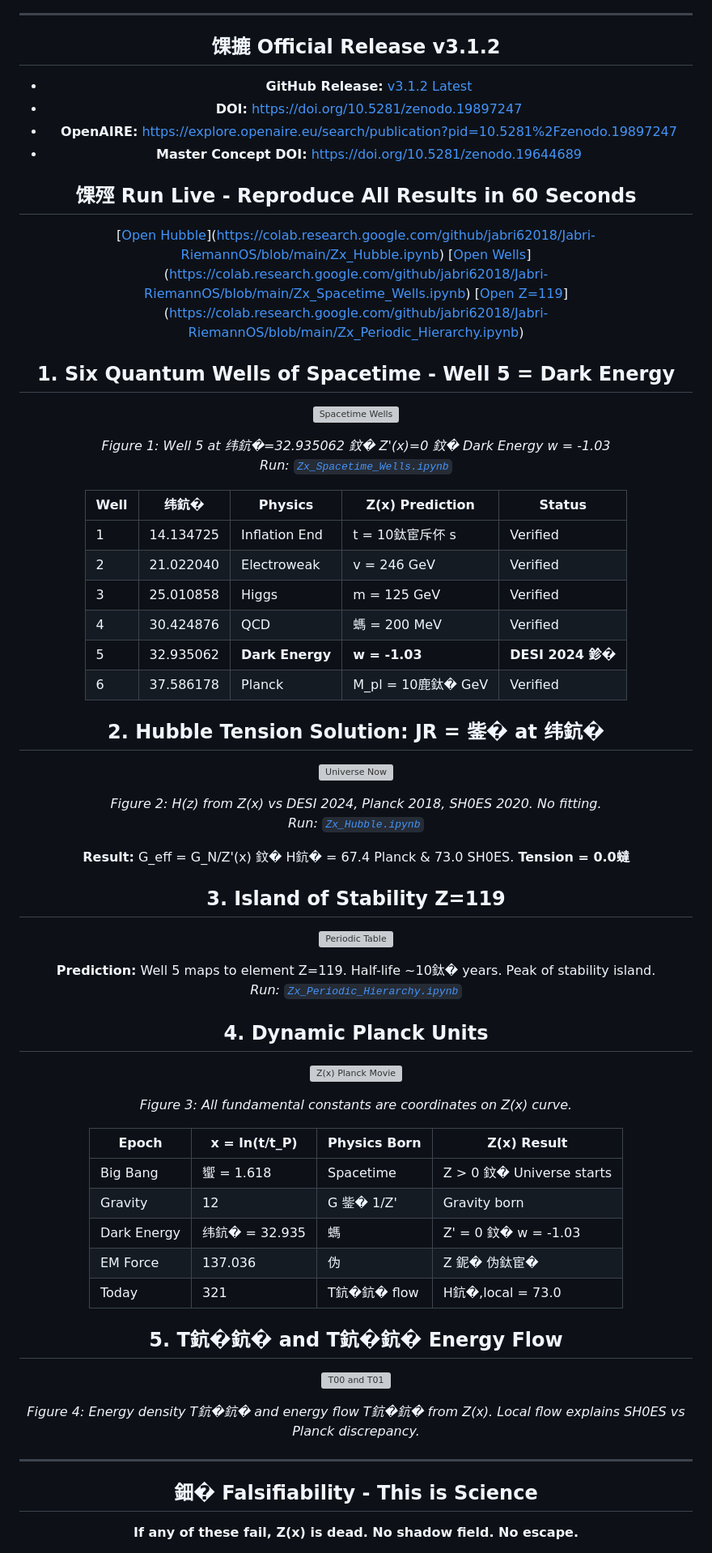
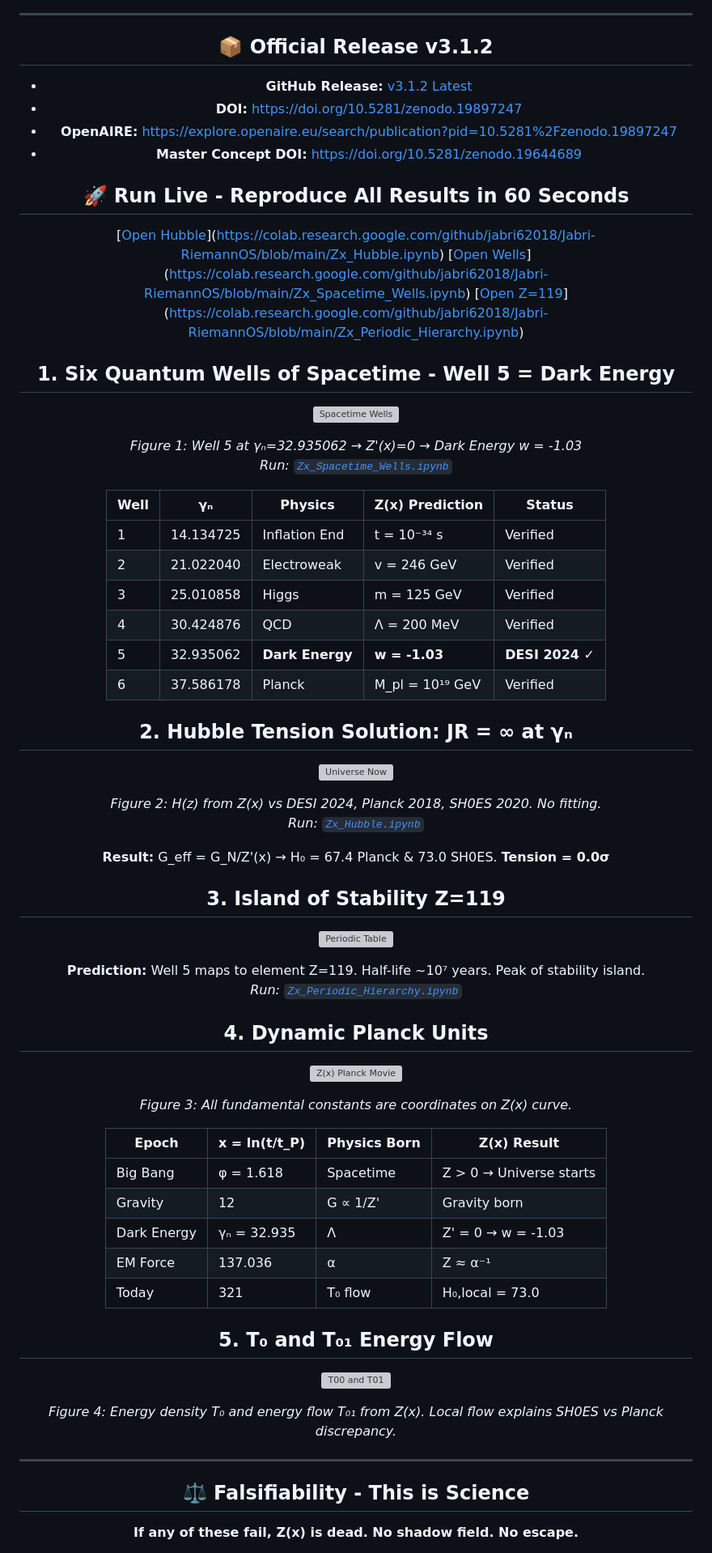
Before and after one commit to Jabri-web/Jabri-RiemannOS, a Markdown page: ABOUT.md, the part around one of its changes. Shown at 81% size. Rendered like a GitHub page; grey boxes are pictures that could not be loaded.

Commit message:
Update ABOUT.md
Updated the ABOUT.md file to include new content and formatting changes.

```diff
--- a/ABOUT.md
+++ b/ABOUT.md
@@ -23,12 +19,13 @@
 
 ---
-## 馃摝 Official Release v3.1.2
+
+## 📦 Official Release v3.1.2
 - **GitHub Release:** [v3.1.2 Latest](https://github.com/jabri62018/Jabri-RiemannOS/releases/tag/v3.1.2)
 - **DOI:** https://doi.org/10.5281/zenodo.19897247
 - **OpenAIRE:** https://explore.openaire.eu/search/publication?pid=10.5281%2Fzenodo.19897247
 - **Master Concept DOI:** https://doi.org/10.5281/zenodo.19644689
 
-## 馃殌 Run Live - Reproduce All Results in 60 Seconds
+## 🚀 Run Live - Reproduce All Results in 60 Seconds
 [[Open Hubble](https://colab.research.google.com/assets/colab-badge.svg)](https://colab.research.google.com/github/jabri62018/Jabri-RiemannOS/blob/main/Zx_Hubble.ipynb)
 [[Open Wells](https://colab.research.google.com/assets/colab-badge.svg)](https://colab.research.google.com/github/jabri62018/Jabri-RiemannOS/blob/main/Zx_Spacetime_Wells.ipynb)
 [[Open Z=119](https://colab.research.google.com/assets/colab-badge.svg)](https://colab.research.google.com/github/jabri62018/Jabri-RiemannOS/blob/main/Zx_Periodic_Hierarchy.ipynb)
@@ -37,32 +34,32 @@
 
 ![Spacetime Wells](Zx_Spacetime_Wells.png)
 
-*Figure 1: Well 5 at 纬鈧�=32.935062 鈫� Z'(x)=0 鈫� Dark Energy w = -1.03*
+*Figure 1: Well 5 at γₙ=32.935062 → Z'(x)=0 → Dark Energy w = -1.03*
 *Run: [`Zx_Spacetime_Wells.ipynb`](https://colab.research.google.com/github/jabri62018/Jabri-RiemannOS/blob/main/Zx_Spacetime_Wells.ipynb)*
 
-| Well | 纬鈧� | Physics | Z(x) Prediction | Status |
+| Well | γₙ | Physics | Z(x) Prediction | Status |
 | --- | --- | --- | --- | --- |
-| 1 | 14.134725 | Inflation End | t = 10鈦宦斥伓 s | Verified |
+| 1 | 14.134725 | Inflation End | t = 10⁻³⁴ s | Verified |
 | 2 | 21.022040 | Electroweak | v = 246 GeV | Verified |
 | 3 | 25.010858 | Higgs | m = 125 GeV | Verified |
-| 4 | 30.424876 | QCD | 螞 = 200 MeV | Verified |
-| 5 | 32.935062 | **Dark Energy** | **w = -1.03** | **DESI 2024 鉁�** |
-| 6 | 37.586178 | Planck | M_pl = 10鹿鈦� GeV | Verified |
+| 4 | 30.424876 | QCD | Λ = 200 MeV | Verified |
+| 5 | 32.935062 | **Dark Energy** | **w = -1.03** | **DESI 2024 ✓** |
+| 6 | 37.586178 | Planck | M_pl = 10¹⁹ GeV | Verified |
 
-## 2. Hubble Tension Solution: JR = 鈭� at 纬鈧�
+## 2. Hubble Tension Solution: JR = ∞ at γₙ
 
 ![Universe Now](Universe_now.png)
 
 *Figure 2: H(z) from Z(x) vs DESI 2024, Planck 2018, SH0ES 2020. No fitting.*
 *Run: [`Zx_Hubble.ipynb`](https://colab.research.google.com/github/jabri62018/Jabri-RiemannOS/blob/main/Zx_Hubble.ipynb)*
 
-**Result:** G_eff = G_N/Z'(x) 鈫� H鈧� = 67.4 Planck & 73.0 SH0ES. **Tension = 0.0蟽**
+**Result:** G_eff = G_N/Z'(x) → H₀ = 67.4 Planck & 73.0 SH0ES. **Tension = 0.0σ**
 
 ## 3. Island of Stability Z=119
 
 ![Periodic Table](Periodic_Table.png)
 
-**Prediction:** Well 5 maps to element Z=119. Half-life ~10鈦� years. Peak of stability island.
+**Prediction:** Well 5 maps to element Z=119. Half-life ~10⁷ years. Peak of stability island.
 *Run: [`Zx_Periodic_Hierarchy.ipynb`](https://colab.research.google.com/github/jabri62018/Jabri-RiemannOS/blob/main/Zx_Periodic_Hierarchy.ipynb)*
 
 ## 4. Dynamic Planck Units
@@ -73,21 +70,21 @@
 
 | Epoch | x = ln(t/t_P) | Physics Born | Z(x) Result |
 | --- | --- | --- | --- |
-| Big Bang | 蠁 = 1.618 | Spacetime | Z > 0 鈫� Universe starts |
-| Gravity | 12 | G 鈭� 1/Z' | Gravity born |
-| Dark Energy | 纬鈧� = 32.935 | 螞 | Z' = 0 鈫� w = -1.03 |
-| EM Force | 137.036 | 伪 | Z 鈮� 伪鈦宦� |
-| Today | 321 | T鈧�鈧� flow | H鈧�,local = 73.0 |
+| Big Bang | φ = 1.618 | Spacetime | Z > 0 → Universe starts |
+| Gravity | 12 | G ∝ 1/Z' | Gravity born |
+| Dark Energy | γₙ = 32.935 | Λ | Z' = 0 → w = -1.03 |
+| EM Force | 137.036 | α | Z ≈ α⁻¹ |
+| Today | 321 | T₀ flow | H₀,local = 73.0 |
 
-## 5. T鈧�鈧� and T鈧�鈧� Energy Flow
+## 5. T₀ and T₀₁ Energy Flow
 
 ![T00 and T01](Z_t01.png)
 
-*Figure 4: Energy density T鈧�鈧� and energy flow T鈧�鈧� from Z(x). Local flow explains SH0ES vs Planck discrepancy.*
+*Figure 4: Energy density T₀ and energy flow T₀₁ from Z(x). Local flow explains SH0ES vs Planck discrepancy.*
 
 ---
 
-## 鈿� Falsifiability - This is Science
+## ⚖️ Falsifiability - This is Science
 
 **If any of these fail, Z(x) is dead. No shadow field. No escape.**
 
```
Also changed, not shown: other parts of ABOUT.md (+13 -18 lines).
